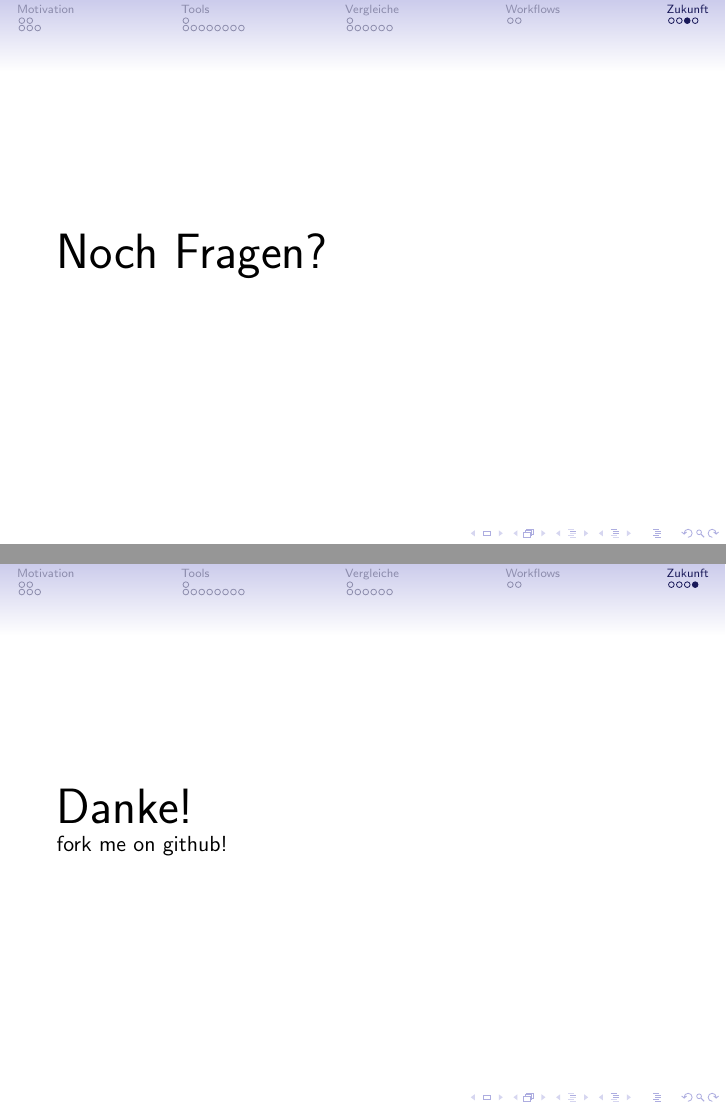
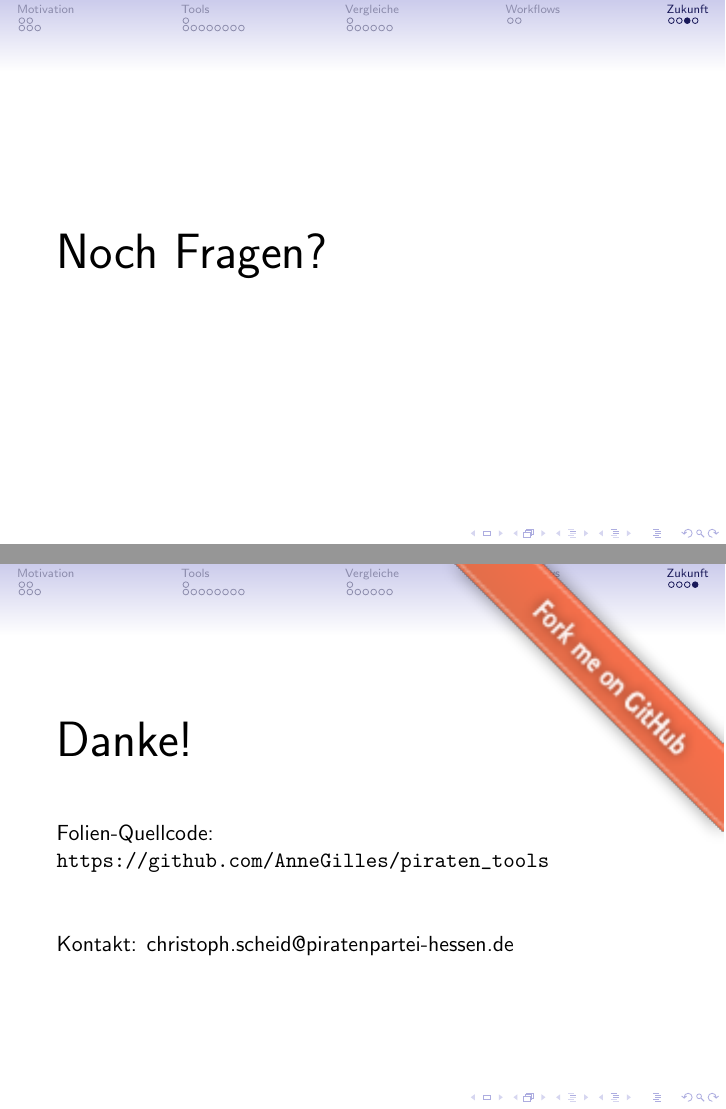
Before and after one commit to AnneGilles/piraten_tools, LaTeX slides (slides/PiratenToolsSlides.tex, which reads slides/PiratenTools.tex): pages 115 and 116 of 116, joined at a grey line. Compiled offline with pdfLaTeX.

Commit message:
make questions and contact slides optional (not on handout) and add github ribbon

```diff
--- a/slides/PiratenTools.tex
+++ b/slides/PiratenTools.tex
@@ -566,14 +566,23 @@ Anfragen, Antr\"age, Brainstorming, Pressemitteilung, Homepage-Text, \dots
 
 
 %%%%%%%%%%%%%%%%%%%%%%%%%%%%%%%%%%%%%%%%%%%%%%%%%%%%%%%
-\frame{\Huge Noch Fragen?}
+\ifthenelse{\boolean{makeHandoutWithoutGraphics}}{}{\frame{\Huge Noch Fragen?}}
 
-\frame{
+\ifthenelse{\boolean{makeHandoutWithoutGraphics}}{}{\frame{
 	\Huge Danke!
 
+        \vspace{1cm}
 
 	\normalsize
-	fork me on github!
-}
+	Folien-Quellcode: \hfill \url{https://github.com/AnneGilles/piraten_tools}
+             \begin{textblock}{0}(7.5,0)
+                \includegraphics[scale=1]{img/github-ribbon}
+             \end{textblock}%
+
+        \vspace{1cm}
+
+        Kontakt: christoph.scheid@piratenpartei-hessen.de
+
+}}
 
 \end{document}
```
Also changed, not shown: slides/img/github-ribbon.png (added).
